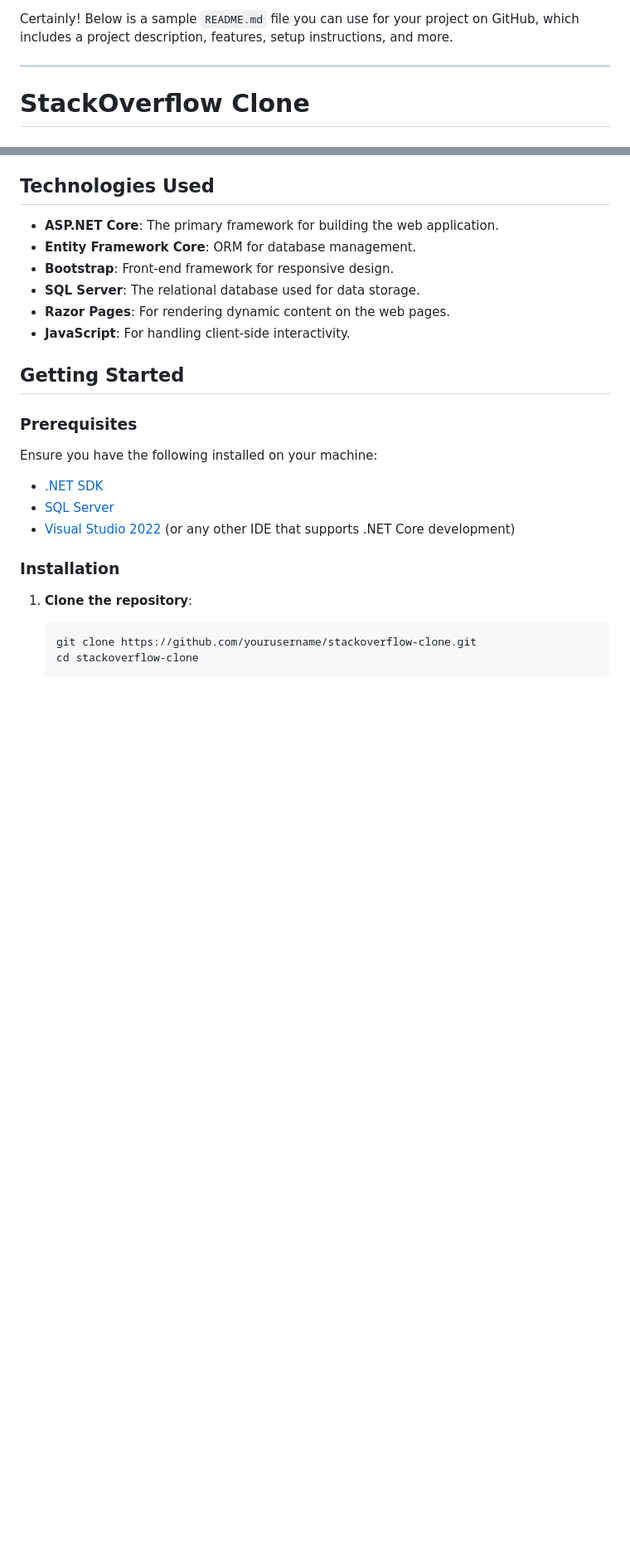
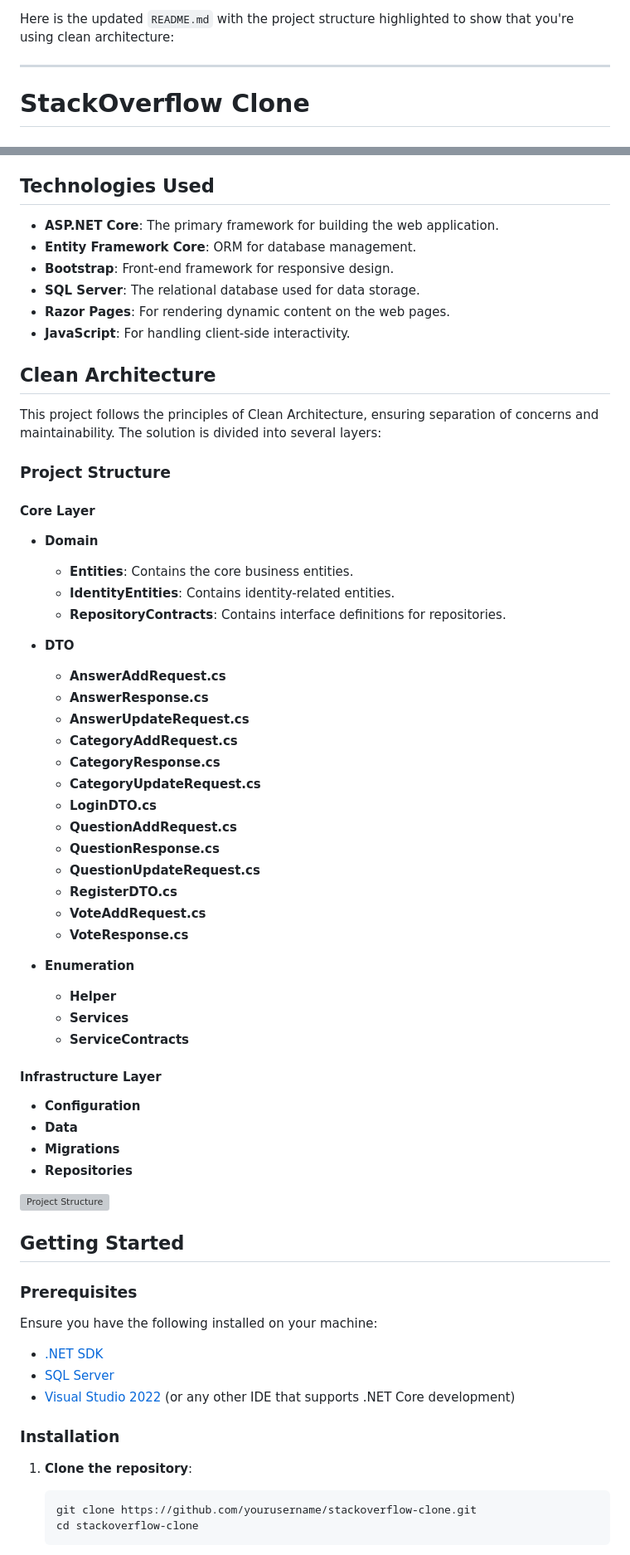
Before and after one commit to ahmed-ateya1/StackOverFlow-clone, a Markdown page: README.md, 2 parts joined by grey strips. Shown at 83% size. Rendered like a GitHub page; blank space fills up the shorter version; grey boxes are pictures that could not be loaded.

```diff
--- a/README.md
+++ b/README.md
@@ -1,4 +1,4 @@
-Certainly! Below is a sample `README.md` file you can use for your project on GitHub, which includes a project description, features, setup instructions, and more.
+Here is the updated `README.md` with the project structure highlighted to show that you're using clean architecture:
 
 ---
 
@@ -27,6 +27,48 @@ This project is a simplified clone of the popular StackOverflow platform, built
 - **SQL Server**: The relational database used for data storage.
 - **Razor Pages**: For rendering dynamic content on the web pages.
 - **JavaScript**: For handling client-side interactivity.
+
+## Clean Architecture
+
+This project follows the principles of Clean Architecture, ensuring separation of concerns and maintainability. The solution is divided into several layers:
+
+### Project Structure
+
+#### Core Layer
+
+- **Domain**
+  - **Entities**: Contains the core business entities.
+  - **IdentityEntities**: Contains identity-related entities.
+  - **RepositoryContracts**: Contains interface definitions for repositories.
+
+- **DTO**
+  - **AnswerAddRequest.cs**
+  - **AnswerResponse.cs**
+  - **AnswerUpdateRequest.cs**
+  - **CategoryAddRequest.cs**
+  - **CategoryResponse.cs**
+  - **CategoryUpdateRequest.cs**
+  - **LoginDTO.cs**
+  - **QuestionAddRequest.cs**
+  - **QuestionResponse.cs**
+  - **QuestionUpdateRequest.cs**
+  - **RegisterDTO.cs**
+  - **VoteAddRequest.cs**
+  - **VoteResponse.cs**
+
+- **Enumeration**
+  - **Helper**
+  - **Services**
+  - **ServiceContracts**
+
+#### Infrastructure Layer
+
+- **Configuration**
+- **Data**
+- **Migrations**
+- **Repositories**
+
+![Project Structure](path/to/your/image.png)
 
 ## Getting Started
 
```
Also changed, not shown: other parts of README.md (+5 -10 lines).
